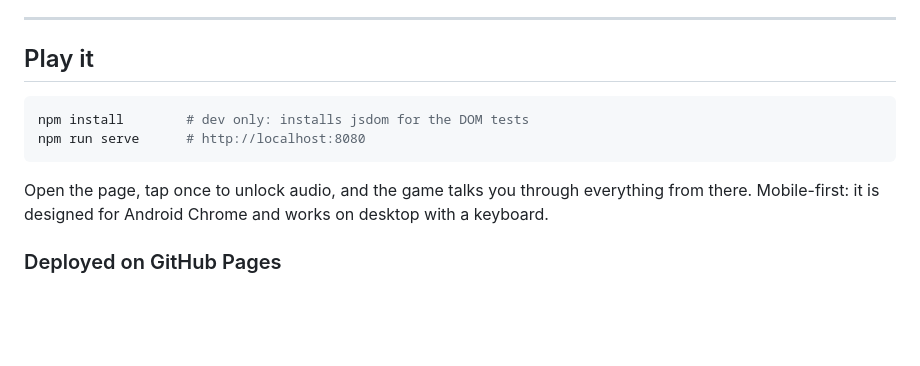
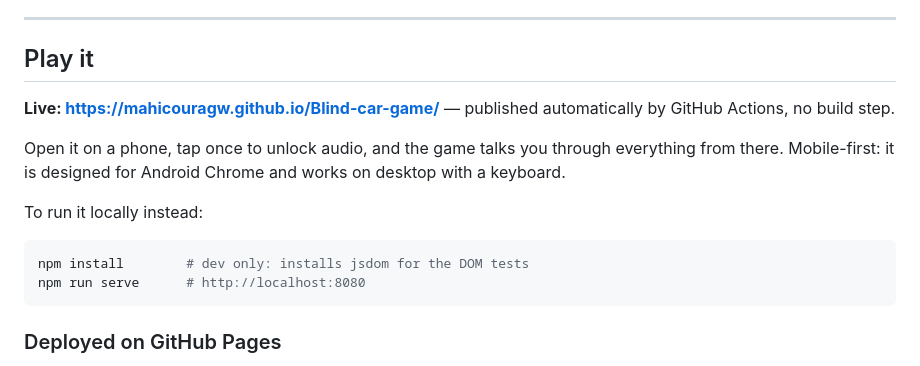
Before and after one commit to Mahicouragw/Blind-car-game, a Markdown page: README.md, the part around the change. Drawn GitHub-style; blank space fills up the shorter version.

````diff
--- a/README.md
+++ b/README.md
@@ -17,14 +17,19 @@ Circuit, the cars, the characters and the seven-chapter story.
 
 ## Play it
 
+**Live: <https://mahicouragw.github.io/Blind-car-game/>** — published
+automatically by GitHub Actions, no build step.
+
+Open it on a phone, tap once to unlock audio, and the game talks you through
+everything from there. Mobile-first: it is designed for Android Chrome and works
+on desktop with a keyboard.
+
+To run it locally instead:
+
 ```bash
 npm install        # dev only: installs jsdom for the DOM tests
 npm run serve      # http://localhost:8080
 ```
-
-Open the page, tap once to unlock audio, and the game talks you through
-everything from there. Mobile-first: it is designed for Android Chrome and works
-on desktop with a keyboard.
 
 ### Deployed on GitHub Pages
 
````
Also changed, not shown: docs/TESTING.md (+13 -3 lines).
